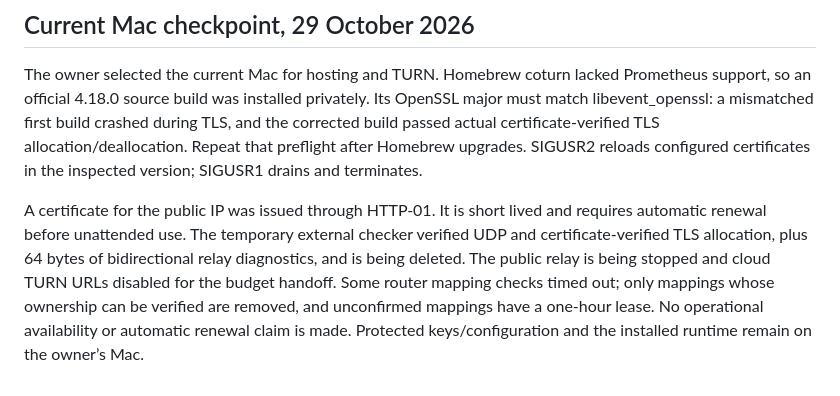
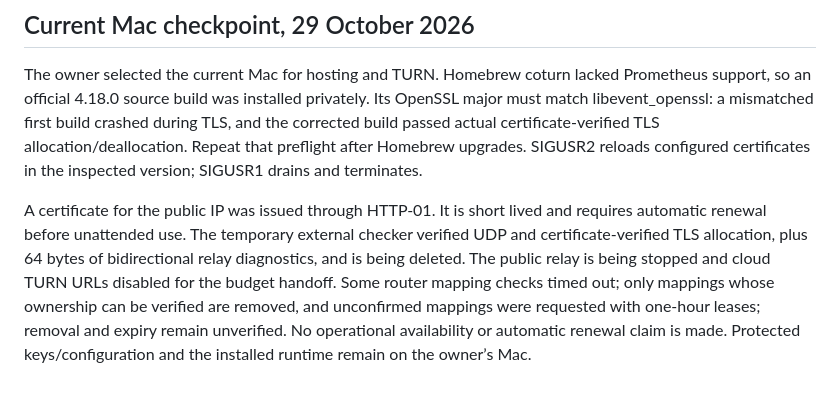
Before and after one commit to ezzye/same-end, a Markdown page: docs/edge-turn.md, the part around the change. Rendered like a GitHub page.

Commit message:
Clarify the edge service handoff and unverified mapping expiry

```diff
--- a/docs/edge-turn.md
+++ b/docs/edge-turn.md
@@ -56,4 +56,4 @@ The credential helper, input validation, metrics parser, policy, local agent sel
 
 The owner selected the current Mac for hosting and TURN. Homebrew coturn lacked Prometheus support, so an official 4.18.0 source build was installed privately. Its OpenSSL major must match libevent_openssl: a mismatched first build crashed during TLS, and the corrected build passed actual certificate-verified TLS allocation/deallocation. Repeat that preflight after Homebrew upgrades. SIGUSR2 reloads configured certificates in the inspected version; SIGUSR1 drains and terminates.
 
-A certificate for the public IP was issued through HTTP-01. It is short lived and requires automatic renewal before unattended use. The temporary external checker verified UDP and certificate-verified TLS allocation, plus 64 bytes of bidirectional relay diagnostics, and is being deleted. The public relay is being stopped and cloud TURN URLs disabled for the budget handoff. Some router mapping checks timed out; only mappings whose ownership can be verified are removed, and unconfirmed mappings have a one-hour lease. No operational availability or automatic renewal claim is made. Protected keys/configuration and the installed runtime remain on the owner’s Mac.
+A certificate for the public IP was issued through HTTP-01. It is short lived and requires automatic renewal before unattended use. The temporary external checker verified UDP and certificate-verified TLS allocation, plus 64 bytes of bidirectional relay diagnostics, and is being deleted. The public relay is being stopped and cloud TURN URLs disabled for the budget handoff. Some router mapping checks timed out; only mappings whose ownership can be verified are removed, and unconfirmed mappings were requested with one-hour leases; removal and expiry remain unverified. No operational availability or automatic renewal claim is made. Protected keys/configuration and the installed runtime remain on the owner’s Mac.
```
